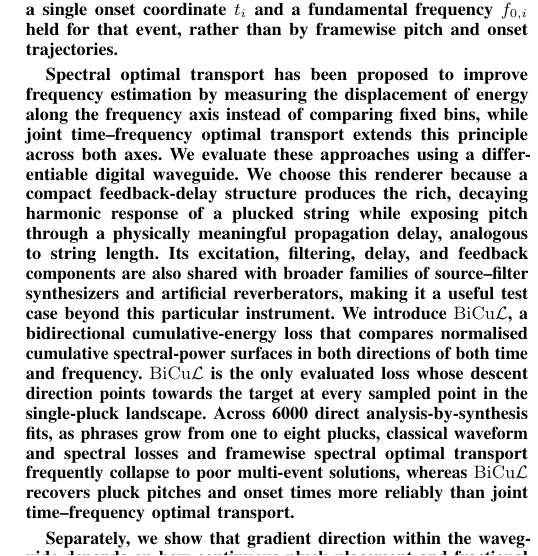
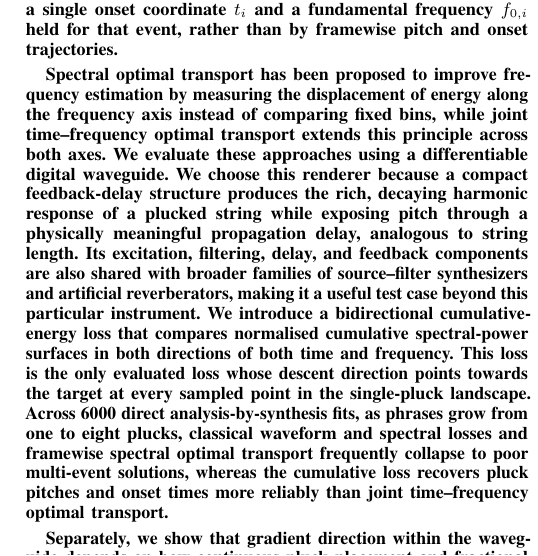
Before and after one commit to ptablasdpaula/ICASSP27-Phrase, a LaTeX paper (paper/main.tex): part of one column of page 1 of 6, cut so that both start at the same text. Compiled offline with pdfLaTeX; a missing font is replaced by an installed copy or a similar font; a LaTeX package or settings file that is missing is left out.

Commit message:
Remove acronyms from abstract

```diff
--- a/paper/main.tex
+++ b/paper/main.tex
@@ -73,16 +73,16 @@ plucked string while exposing pitch through a physically meaningful
 propagation delay, analogous to string length. Its excitation, filtering,
 delay, and feedback components are also shared with broader families of
 source--filter synthesizers and artificial reverberators, making it a useful
-test case beyond this particular instrument. We introduce \bicul, a
-bidirectional cumulative-energy loss that compares normalised cumulative
-spectral-power surfaces in both directions of both time and frequency. \bicul{}
-is the only evaluated loss whose descent direction points towards the target at every
+test case beyond this particular instrument. We introduce a bidirectional
+cumulative-energy loss that compares normalised cumulative spectral-power
+surfaces in both directions of both time and frequency. This loss is the only
+evaluated loss whose descent direction points towards the target at every
 sampled point in the single-pluck landscape. Across 6000 direct
 analysis-by-synthesis fits, as phrases grow from one to eight plucks, classical
 waveform and spectral losses and framewise spectral optimal transport
-frequently collapse to poor multi-event solutions, whereas \bicul{} recovers
-pluck pitches and onset times more reliably than joint time--frequency optimal
-transport.
+frequently collapse to poor multi-event solutions, whereas the cumulative
+loss recovers pluck pitches and onset times more reliably than joint
+time--frequency optimal transport.
 
 Separately, we show that gradient direction within the waveguide depends on
 how continuous pluck placement and fractional delay are implemented. Fourier
```
